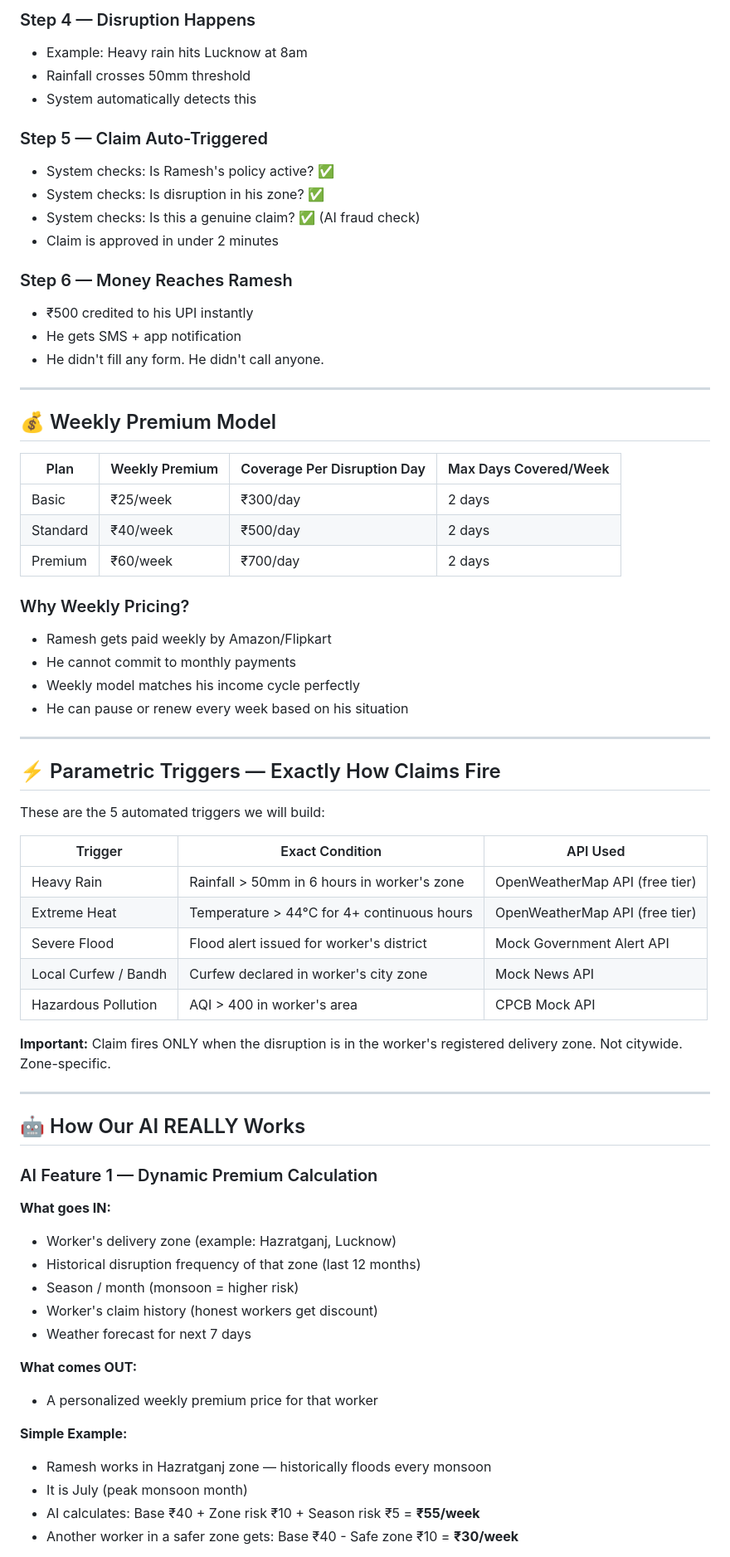
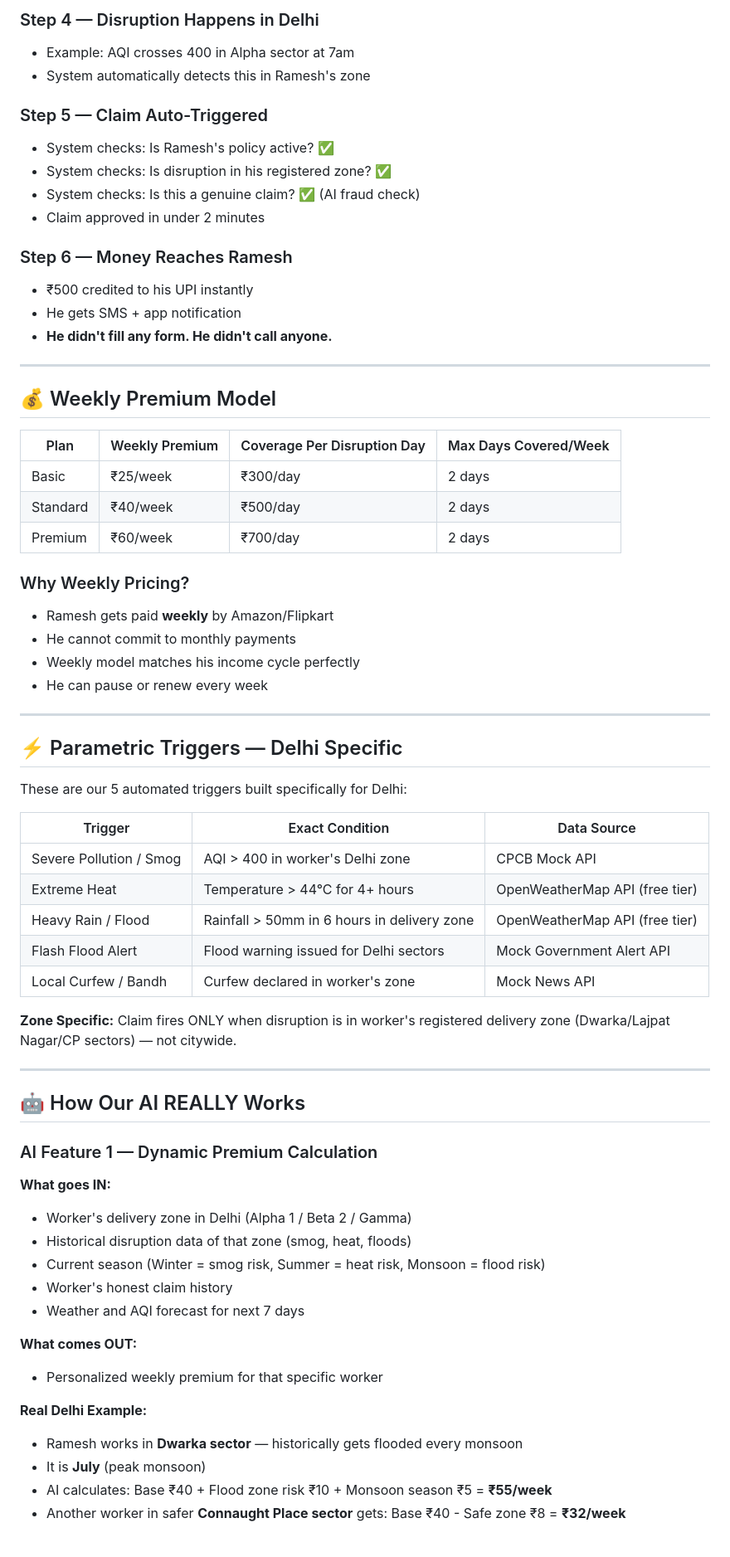
Before and after one commit to neptune-glitch/The-HackHer-Squad, a Markdown page: README.md, the part around one of its changes. Shown at 83% size. GitHub-like rendering.

```diff
--- a/README.md
+++ b/README.md
@@ -62,19 +75,18 @@ Ramesh wakes up every morning not knowing if he will earn today.
 
-### Step 4 — Disruption Happens
-- Example: Heavy rain hits Lucknow at 8am
-- Rainfall crosses 50mm threshold
-- System automatically detects this
+### Step 4 — Disruption Happens in Delhi
+- Example: AQI crosses 400 in Alpha sector at 7am
+- System automatically detects this in Ramesh's zone
 
 ### Step 5 — Claim Auto-Triggered
 - System checks: Is Ramesh's policy active? ✅
-- System checks: Is disruption in his zone? ✅
+- System checks: Is disruption in his registered zone? ✅
 - System checks: Is this a genuine claim? ✅ (AI fraud check)
-- Claim is approved in under 2 minutes
+- Claim approved in under 2 minutes
 
 ### Step 6 — Money Reaches Ramesh
 - ₹500 credited to his UPI instantly
 - He gets SMS + app notification
-- He didn't fill any form. He didn't call anyone.
+- **He didn't fill any form. He didn't call anyone.**
 
 ---
 
@@ -87,26 +99,26 @@ Ramesh wakes up every morning not knowing if he will earn today.
 | Premium | ₹60/week | ₹700/day | 2 days |
 
 ### Why Weekly Pricing?
-- Ramesh gets paid weekly by Amazon/Flipkart
+- Ramesh gets paid **weekly** by Amazon/Flipkart
 - He cannot commit to monthly payments
 - Weekly model matches his income cycle perfectly
-- He can pause or renew every week based on his situation
+- He can pause or renew every week
 
 ---
 
-## ⚡ Parametric Triggers — Exactly How Claims Fire
+## ⚡ Parametric Triggers — Delhi Specific
 
-These are the 5 automated triggers we will build:
+These are our 5 automated triggers built specifically for Delhi:
 
-| Trigger | Exact Condition | API Used |
-|---------|----------------|----------|
-| Heavy Rain | Rainfall > 50mm in 6 hours in worker's zone | OpenWeatherMap API (free tier) |
-| Extreme Heat | Temperature > 44°C for 4+ continuous hours | OpenWeatherMap API (free tier) |
-| Severe Flood | Flood alert issued for worker's district | Mock Government Alert API |
-| Local Curfew / Bandh | Curfew declared in worker's city zone | Mock News API |
-| Hazardous Pollution | AQI > 400 in worker's area | CPCB Mock API |
+| Trigger | Exact Condition | Data Source |
+|---------|----------------|-------------|
+| Severe Pollution / Smog | AQI > 400 in worker's Delhi zone | CPCB Mock API |
+| Extreme Heat | Temperature > 44°C for 4+ hours | OpenWeatherMap API (free tier) |
+| Heavy Rain / Flood | Rainfall > 50mm in 6 hours in delivery zone | OpenWeatherMap API (free tier) |
+| Flash Flood Alert | Flood warning issued for Delhi sectors | Mock Government Alert API |
+| Local Curfew / Bandh | Curfew declared in worker's zone | Mock News API |
 
-**Important:** Claim fires ONLY when the disruption is in the worker's registered delivery zone. Not citywide. Zone-specific.
+**Zone Specific:** Claim fires ONLY when disruption is in worker's registered delivery zone (Dwarka/Lajpat Nagar/CP sectors) — not citywide.
 
 ---
 
@@ -115,18 +127,18 @@ These are the 5 automated triggers we will build:
 ### AI Feature 1 — Dynamic Premium Calculation
 
 **What goes IN:**
-- Worker's delivery zone (example: Hazratganj, Lucknow)
-- Historical disruption frequency of that zone (last 12 months)
-- Season / month (monsoon = higher risk)
-- Worker's claim history (honest workers get discount)
-- Weather forecast for next 7 days
+- Worker's delivery zone in Delhi (Alpha 1 / Beta 2 / Gamma)
+- Historical disruption data of that zone (smog, heat, floods)
+- Current season (Winter = smog risk, Summer = heat risk, Monsoon = flood risk)
+- Worker's honest claim history
+- Weather and AQI forecast for next 7 days
 
 **What comes OUT:**
-- A personalized weekly premium price for that worker
+- Personalized weekly premium for that specific worker
 
-**Simple Example:**
-- Ramesh works in Hazratganj zone — historically floods every monsoon
-- It is July (peak monsoon month)
-- AI calculates: Base ₹40 + Zone risk ₹10 + Season risk ₹5 = **₹55/week**
-- Another worker in a safer zone gets: Base ₹40 - Safe zone ₹10 = **₹30/week**
+**Real Delhi Example:**
+- Ramesh works in **Dwarka sector** — historically gets flooded every monsoon
+- It is **July** (peak monsoon)
+- AI calculates: Base ₹40 + Flood zone risk ₹10 + Monsoon season ₹5 = **₹55/week**
+- Another worker in safer **Connaught Place sector** gets: Base ₹40 - Safe zone ₹8 = **₹32/week**
 
```
Also changed, not shown: other parts of README.md (+93 -86 lines).
